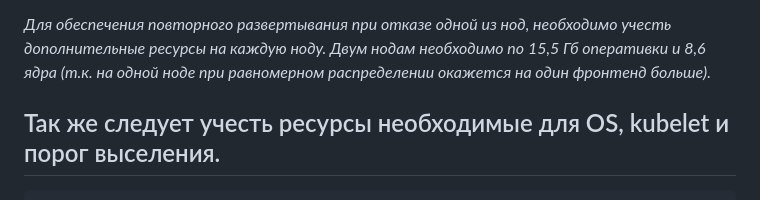
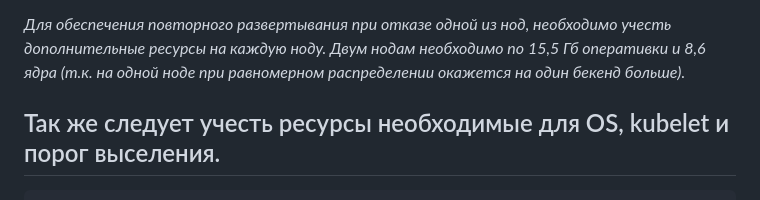
Before and after one commit to Dimarkle/DevOps, a Markdown page: Компоненты Kubernetes.md, the part around the change. Drawn GitHub-style.

````diff
--- a/Компоненты Kubernetes.md
+++ b/Компоненты Kubernetes.md
@@ -31,7 +31,7 @@ total - mem 30.25Gb, vCPU - 17
 
 *Для обеспечения повторного развертывания при отказе одной из нод, необходимо учесть дополнительные ресурсы на каждую
 ноду. Двум нодам необходимо по 15,5 Гб оперативки и 8,6 ядра (т.к. на одной ноде при равномерном распределении окажется на
-один фронтенд больше).*
+один бекенд больше).*
 
 ## Так же следует учесть ресурсы необходимые для OS, kubelet и порог выселения.
 ```
````
